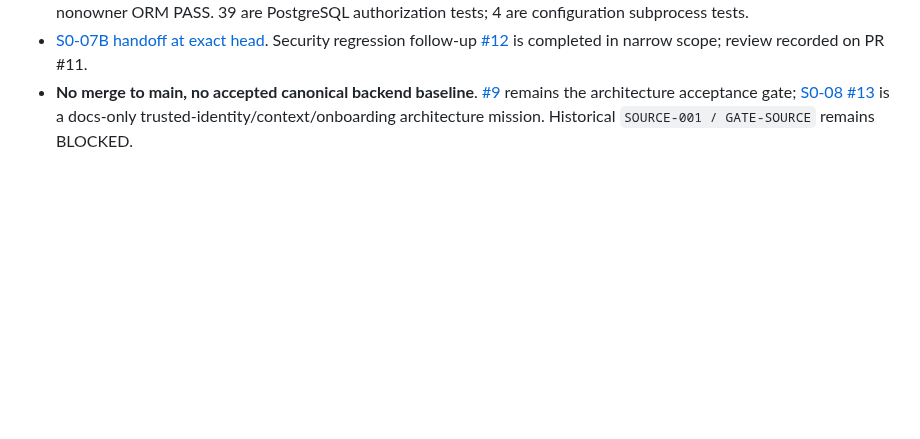
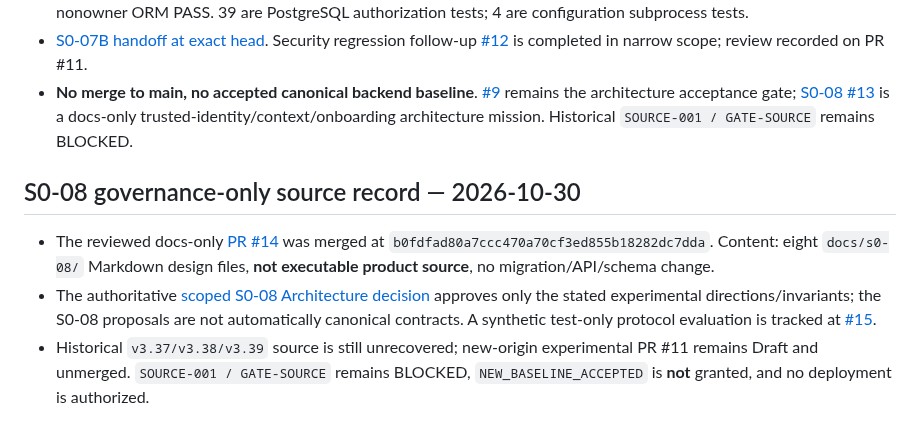
Before and after one commit to alireza-anari/cac-project, a Markdown page: docs/SOURCE_ARTIFACTS.md, the part around the change. GitHub-like rendering; blank space fills up the shorter version.

Commit message:
docs: record S0-08 docs-only merge, scoped architecture ruling and S0-09A plan

```diff
--- a/docs/SOURCE_ARTIFACTS.md
+++ b/docs/SOURCE_ARTIFACTS.md
@@ -75,3 +75,10 @@ The reviewed, docs/audit-only source inventory was merged via [PR #8](https://gi
 - Management verified final-head [push CI 40925350556](https://github.com/alireza-anari/cac-project/actions/runs/40925350556) and [PR synthetic-merge CI 40925362772](https://github.com/alireza-anari/cac-project/actions/runs/40925362772); 43 distinct tests twice, role-scoped negative tests, 3 deliberately weakened security controls detected, rollback/reapply equality and nonowner ORM PASS. 39 are PostgreSQL authorization tests; 4 are configuration subprocess tests.
 - [S0-07B handoff at exact head](https://github.com/alireza-anari/cac-project/blob/a27eab0e978c6c60d54fab45b9f467ebd7ddff56/docs/S0_07B_HANDOFF.md). Security regression follow-up [#12](https://github.com/alireza-anari/cac-project/issues/12) is completed in narrow scope; review recorded on PR #11.
 - **No merge to main, no accepted canonical backend baseline**. [#9](https://github.com/alireza-anari/cac-project/issues/9) remains the architecture acceptance gate; [S0-08 #13](https://github.com/alireza-anari/cac-project/issues/13) is a docs-only trusted-identity/context/onboarding architecture mission. Historical `SOURCE-001 / GATE-SOURCE` remains BLOCKED.
+
+
+## S0-08 governance-only source record — 2026-10-30
+
+- The reviewed docs-only [PR #14](https://github.com/alireza-anari/cac-project/pull/14) was merged at `b0fdfad80a7ccc470a70cf3ed855b18282dc7dda`. Content: eight `docs/s0-08/` Markdown design files, **not executable product source**, no migration/API/schema change.
+- The authoritative [scoped S0-08 Architecture decision](architecture/S0_08_ARCHITECTURE_RULING.md) approves only the stated experimental directions/invariants; the S0-08 proposals are not automatically canonical contracts. A synthetic test-only protocol evaluation is tracked at [#15](https://github.com/alireza-anari/cac-project/issues/15).
+- Historical `v3.37/v3.38/v3.39` source is still unrecovered; new-origin experimental PR #11 remains Draft and unmerged. `SOURCE-001 / GATE-SOURCE` remains BLOCKED, `NEW_BASELINE_ACCEPTED` is **not** granted, and no deployment is authorized.
```
